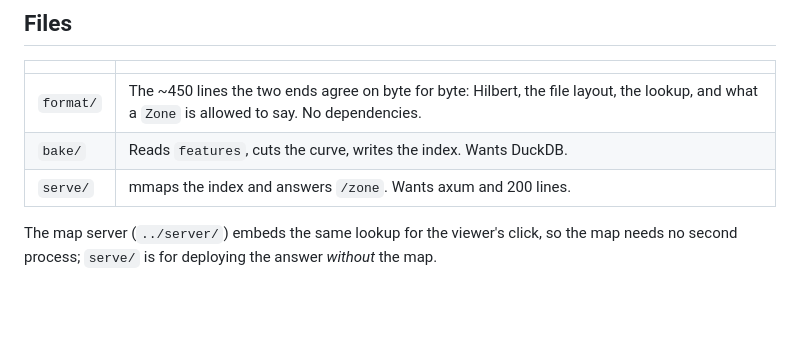
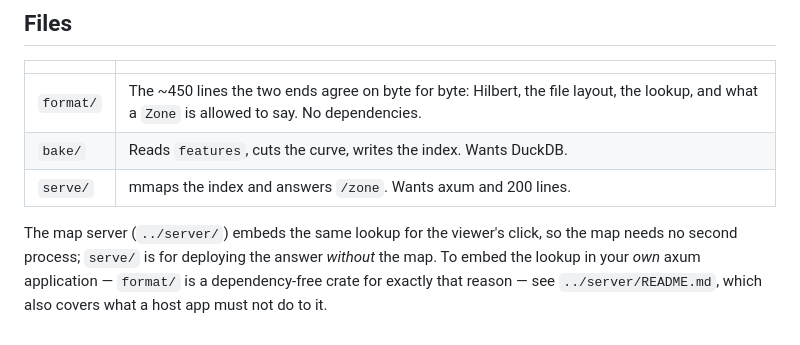
Before and after one commit to julienfr112/minimap, a Markdown page: anon/README.md, the part around the change. Drawn GitHub-style; blank space fills up the shorter version.

```diff
--- a/anon/README.md
+++ b/anon/README.md
@@ -259,4 +259,6 @@ means anyone who asks twice keeps the smaller answer. One `k` per deployment
 
 The map server (`../server/`) embeds the same lookup for the viewer's click,
 so the map needs no second process; `serve/` is for deploying the answer
-*without* the map.
+*without* the map. To embed the lookup in your *own* axum application —
+`format/` is a dependency-free crate for exactly that reason — see
+`../server/README.md`, which also covers what a host app must not do to it.
```
Also changed, not shown: README.md (+1 -0 lines), server/README.md (added, +131 -0 lines).
